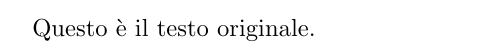
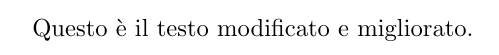
Before and after one commit to gquadri2/ilovegit, a LaTeX document (documento.tex): part of the page, cut so that both start at the same text. Compiled offline with pdfLaTeX.

Commit message:
Second version of the document

```diff
--- a/documento.tex
+++ b/documento.tex
@@ -1 +1 @@
-\documentclass{article}\begin{document}Questo è il testo originale.\end{document}
+\documentclass{article}\begin{document}Questo è il testo modificato e migliorato.\end{document}
```
